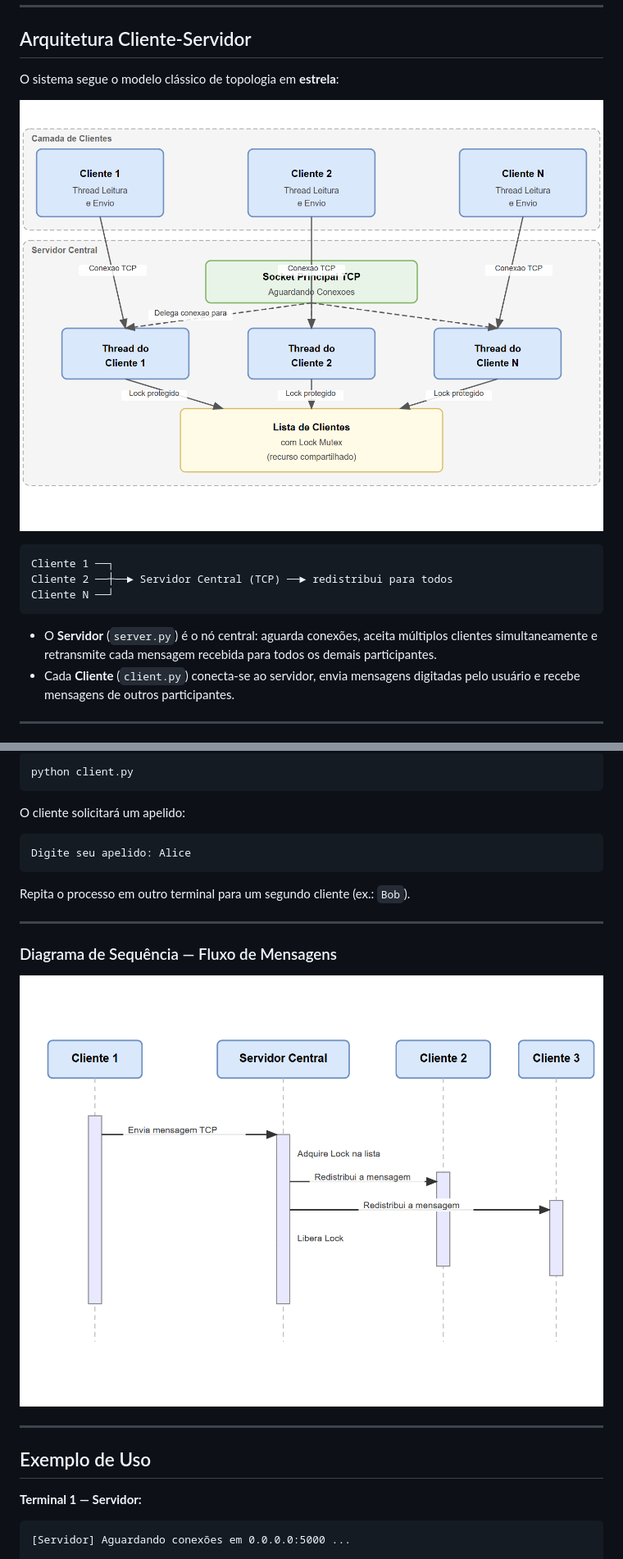
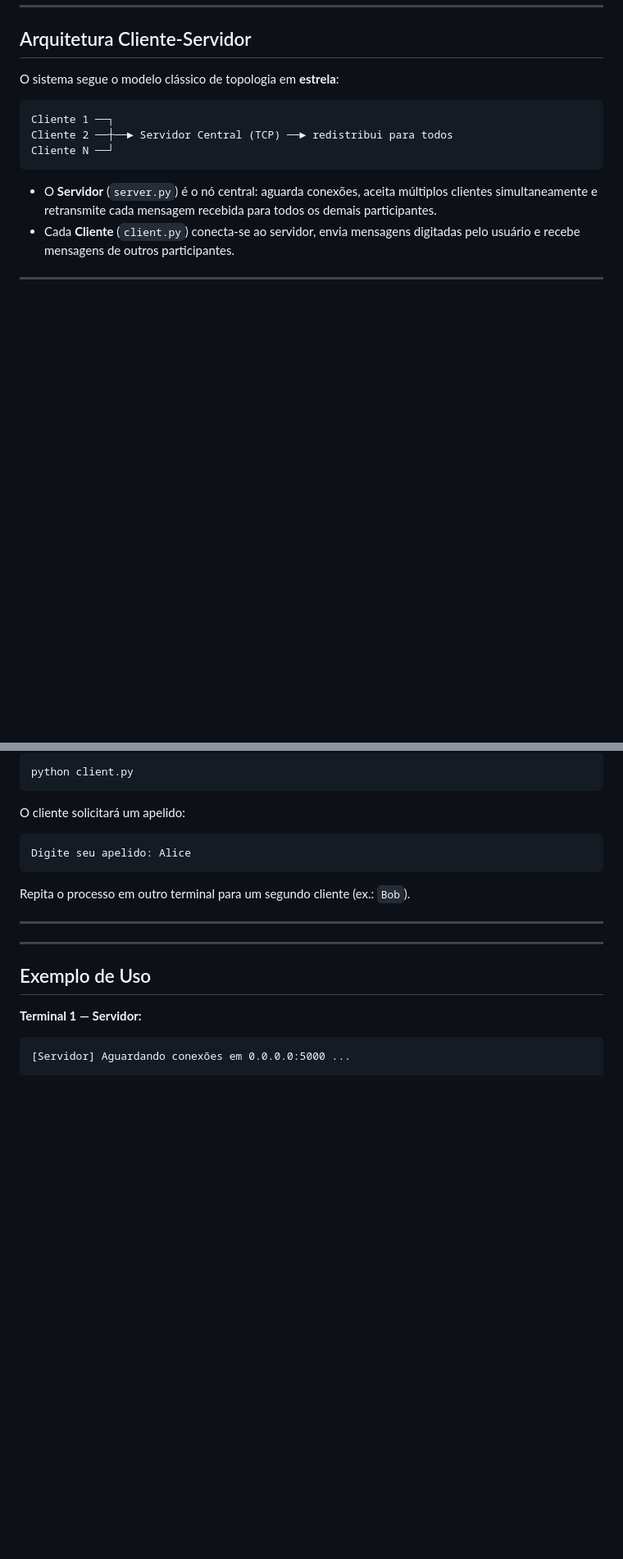
Before and after one commit to LucasM-Maciel/Trabalho_Sistemas_Distruibuidos_UNIEVA, a Markdown page: relatorio-sistemas-distribuidos/README.md, 2 parts joined by grey strips. Shown at 82% size. GitHub-like rendering; blank space fills up the shorter version.

````diff
--- a/relatorio-sistemas-distribuidos/README.md
+++ b/relatorio-sistemas-distribuidos/README.md
@@ -23,8 +23,6 @@ Os conceitos demonstrados incluem:
 ## Arquitetura Cliente-Servidor
 
 O sistema segue o modelo clássico de topologia em **estrela**:
-
-![Diagrama da arquitetura cliente-servidor do chat distribuído](fig2.png)
 
 ```
 Cliente 1 ──┐
@@ -127,10 +125,6 @@ Repita o processo em outro terminal para um segundo cliente (ex.: `Bob`).
 
 ---
 
-### Diagrama de Sequência — Fluxo de Mensagens
-
-![Diagrama de sequência do fluxo de mensagens](fig3.png)
-
 ---
 
 ## Exemplo de Uso
````
Also changed, not shown: README.md (+0 -4 lines).
